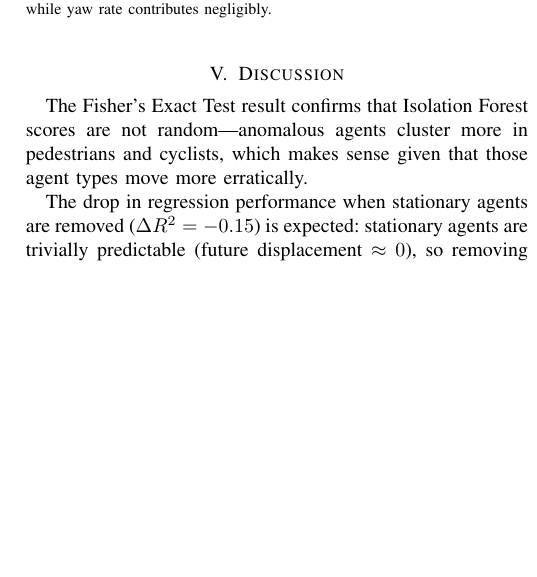
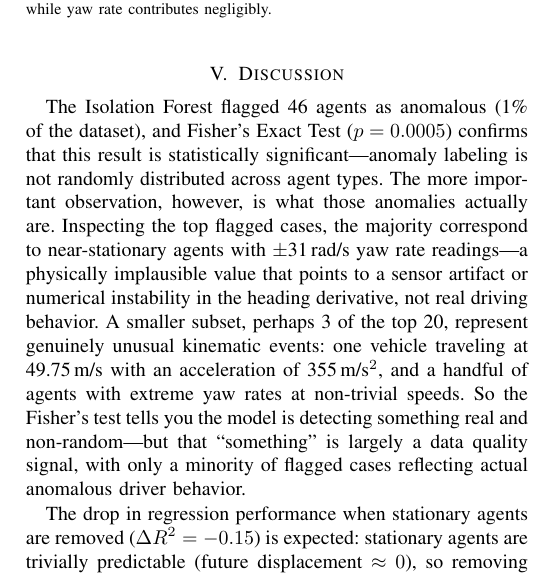
Before and after one commit to pstepanovum/womd-unsupervised-anomaly-detection, a LaTeX paper (docs/submission/final-01/main.tex): part of one column of page 4 of 4, cut so that both start at the same text, the shorter picture padded with empty space. Compiled offline with pdfLaTeX.

Commit message:
Refine discussion on Isolation Forest results and anomaly detection significance

```diff
--- a/docs/submission/final-01/main.tex
+++ b/docs/submission/final-01/main.tex
@@ -213,7 +213,7 @@ Figure~\ref{fig:regression_importance} visualizes the standardized regression co
 \section{Discussion}
 % =============================================================
 
-The Fisher's Exact Test result confirms that Isolation Forest scores are not random---anomalous agents cluster more in pedestrians and cyclists, which makes sense given that those agent types move more erratically.
+The Isolation Forest flagged 46 agents as anomalous (1\% of the dataset), and Fisher's Exact Test ($p = 0.0005$) confirms that this result is statistically significant---anomaly labeling is not randomly distributed across agent types. The more important observation, however, is what those anomalies actually are. Inspecting the top flagged cases, the majority correspond to near-stationary agents with $\pm$31\,rad/s yaw rate readings---a physically implausible value that points to a sensor artifact or numerical instability in the heading derivative, not real driving behavior. A smaller subset, perhaps 3 of the top 20, represent genuinely unusual kinematic events: one vehicle traveling at 49.75\,m/s with an acceleration of 355\,m/s$^2$, and a handful of agents with extreme yaw rates at non-trivial speeds. So the Fisher's test tells you the model is detecting something real and non-random---but that ``something'' is largely a data quality signal, with only a minority of flagged cases reflecting actual anomalous driver behavior.
 
 The drop in regression performance when stationary agents are removed ($\Delta R^2 = -0.15$) is expected: stationary agents are trivially predictable (future displacement $\approx 0$), so removing them makes the prediction task harder. The model evaluated on moving agents only ($R^2 = 0.73$) is the more honest number for real-world use.
 
```
